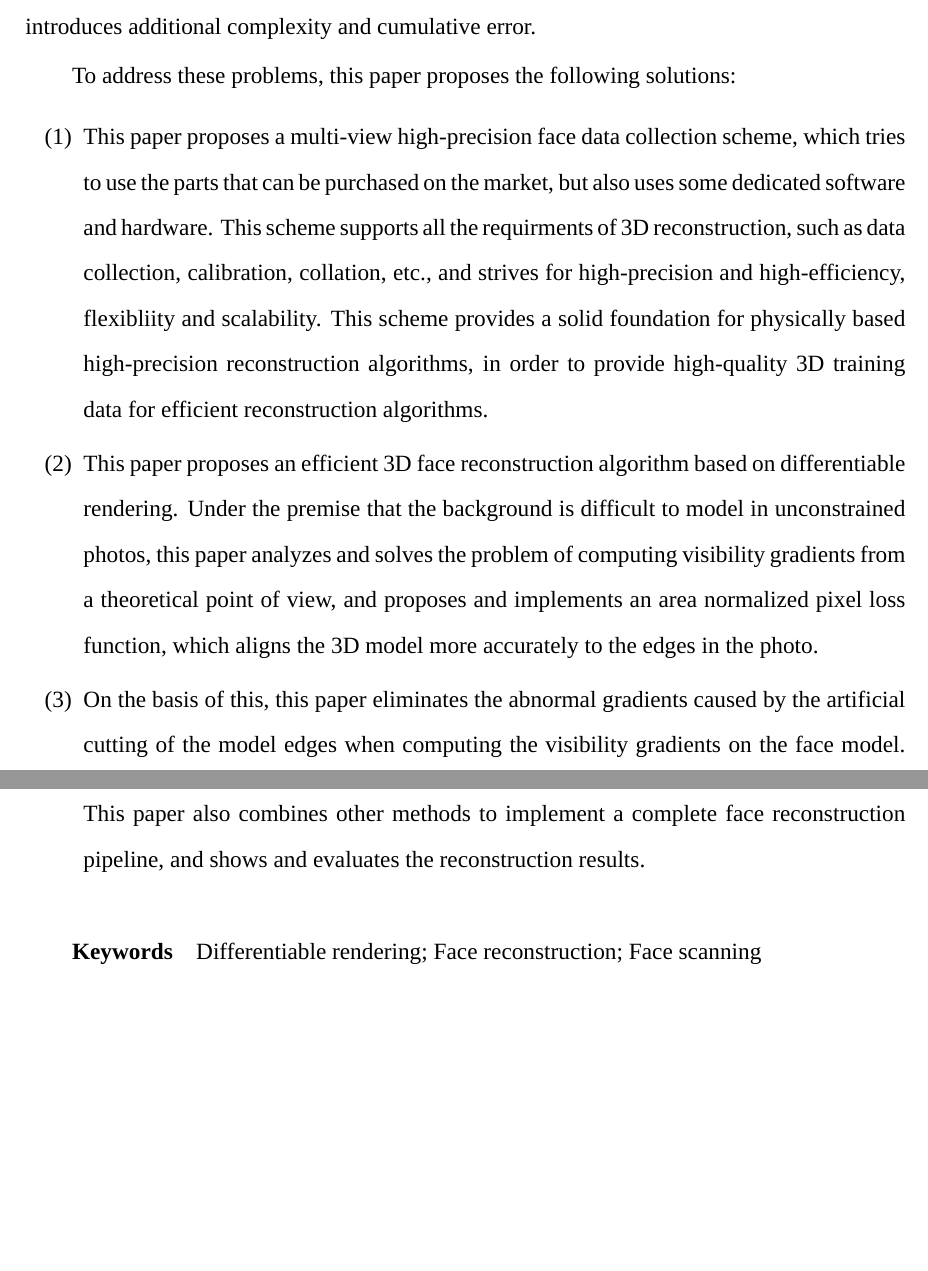
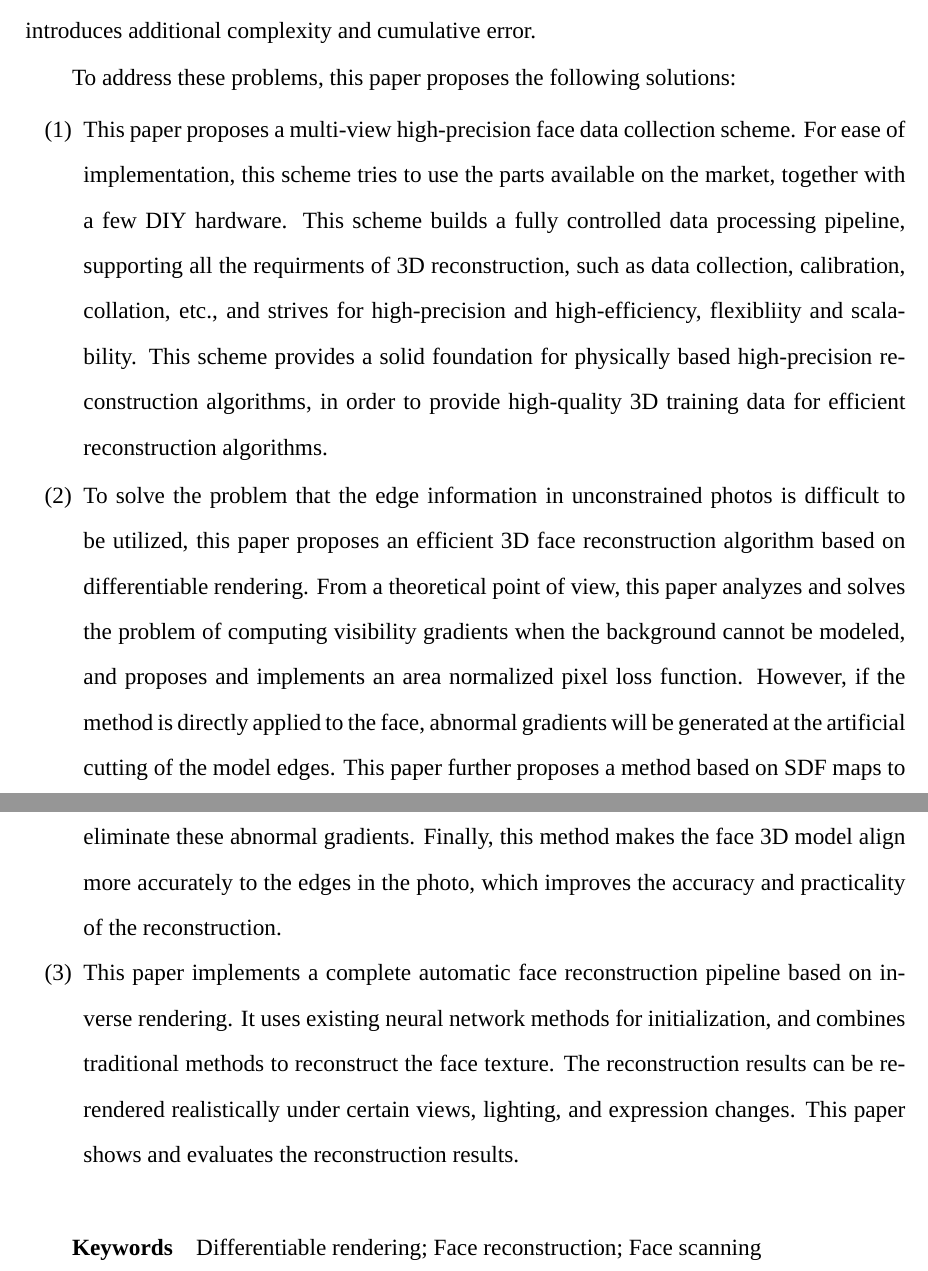
Before and after one commit to huww98/master-thesis, a LaTeX thesis (main.tex): two parts of pages 10 and 11 of 97, joined at a grey line, cut so that both start at the same text, the shorter picture padded with empty space. Compiled offline with XeLaTeX; a missing font is replaced by an installed copy or a similar font.

Commit message:
refine abstract based on 杜老师的评论

```diff
--- a/main.tex
+++ b/main.tex
@@ -99,20 +104,26 @@ which introduces additional complexity and cumulative error.
 
 To address these problems, this paper proposes the following solutions:
 \begin{enumerate}
-\item This paper proposes a multi-view high-precision face data collection scheme,
-which tries to use the parts that can be purchased on the market,
-but also uses some dedicated software and hardware.
-This scheme supports all the requirments of 3D reconstruction, such as data collection, calibration, collation, etc.,
+\item This paper proposes a multi-view high-precision face data collection scheme.
+For ease of implementation, this scheme tries to use the parts available on the market,
+together with a few DIY hardware.
+This scheme builds a fully controlled data processing pipeline,
+supporting all the requirments of 3D reconstruction, such as data collection, calibration, collation, etc.,
 and strives for high-precision and high-efficiency, flexibliity and scalability.
 This scheme provides a solid foundation for physically based high-precision reconstruction algorithms,
 in order to provide high-quality 3D training data for efficient reconstruction algorithms.
-\item This paper proposes an efficient 3D face reconstruction algorithm based on differentiable rendering.
-Under the premise that the background is difficult to model in unconstrained photos, this paper analyzes and solves the problem of computing visibility gradients from a theoretical point of view,
-and proposes and implements an area normalized pixel loss function,
-which aligns the 3D model more accurately to the edges in the photo.
-\item On the basis of this, this paper eliminates the abnormal gradients caused by the artificial cutting of the model edges when computing the visibility gradients on the face model.
-This paper also combines other methods to implement a complete face reconstruction pipeline,
-and shows and evaluates the reconstruction results.
+\item To solve the problem that the edge information in unconstrained photos is difficult to be utilized,
+this paper proposes an efficient 3D face reconstruction algorithm based on differentiable rendering.
+From a theoretical point of view, this paper analyzes and solves the problem of computing visibility gradients when the background cannot be modeled,
+and proposes and implements an area normalized pixel loss function.
+However, if the method is directly applied to the face, abnormal gradients will be generated at the artificial cutting of the model edges.
+This paper further proposes a method based on SDF maps to eliminate these abnormal gradients.
+Finally, this method makes the face 3D model align more accurately to the edges in the photo,
+which improves the accuracy and practicality of the reconstruction.
+\item This paper implements a complete automatic face reconstruction pipeline based on inverse rendering.
+It uses existing neural network methods for initialization, and combines traditional methods to reconstruct the face texture.
+The reconstruction results can be re-rendered realistically under certain views, lighting, and expression changes.
+This paper shows and evaluates the reconstruction results.
 \end{enumerate}
 
 \keyword{Keywords} Differentiable rendering; Face reconstruction; Face scanning
```
Also changed, not shown: main.tex (25 more changed lines).
